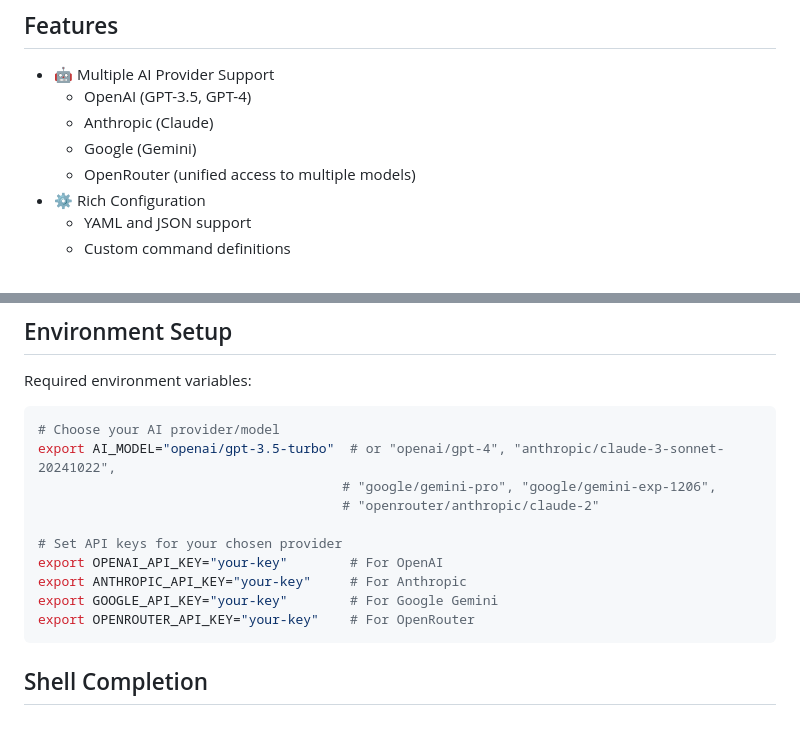
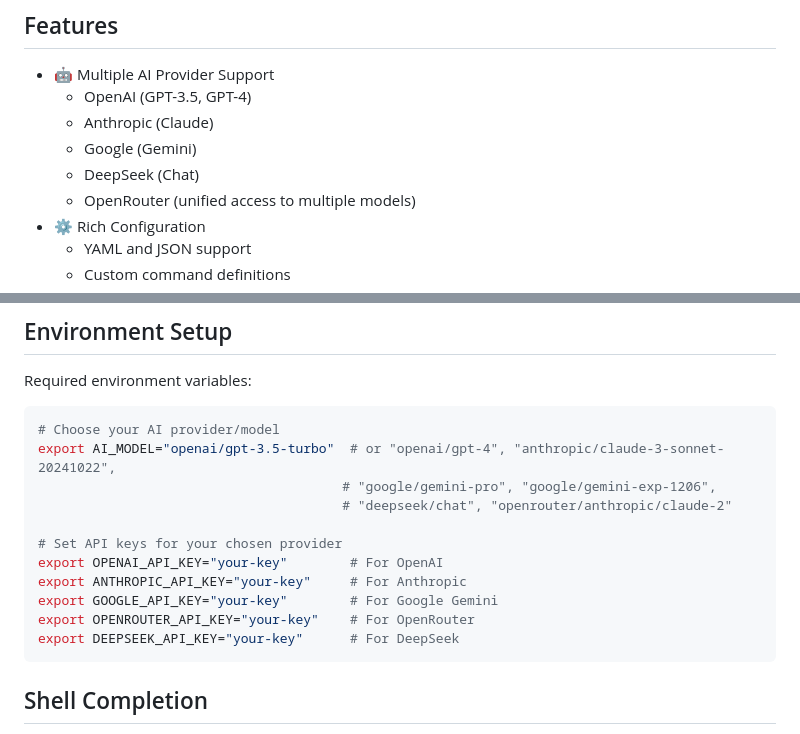
Before and after one commit to y0ug/ai-helper, a Markdown page: README.md, 2 parts joined by grey strips. Drawn GitHub-style.

Commit message:
docs: Add DeepSeek support to README.md

````diff
--- a/README.md
+++ b/README.md
@@ -8,6 +8,7 @@ A powerful command-line tool for seamless interaction with AI providers (OpenAI,
   - OpenAI (GPT-3.5, GPT-4)
   - Anthropic (Claude)
   - Google (Gemini)
+  - DeepSeek (Chat)
   - OpenRouter (unified access to multiple models)
 - ⚙️ Rich Configuration
   - YAML and JSON support
@@ -152,13 +153,14 @@ Required environment variables:
 # Choose your AI provider/model
 export AI_MODEL="openai/gpt-3.5-turbo"  # or "openai/gpt-4", "anthropic/claude-3-sonnet-20241022",
                                        # "google/gemini-pro", "google/gemini-exp-1206",
-                                       # "openrouter/anthropic/claude-2"
+                                       # "deepseek/chat", "openrouter/anthropic/claude-2"
 
 # Set API keys for your chosen provider
 export OPENAI_API_KEY="your-key"        # For OpenAI
 export ANTHROPIC_API_KEY="your-key"     # For Anthropic
 export GOOGLE_API_KEY="your-key"        # For Google Gemini
 export OPENROUTER_API_KEY="your-key"    # For OpenRouter
+export DEEPSEEK_API_KEY="your-key"      # For DeepSeek
 ```
 
 ## Shell Completion
````
